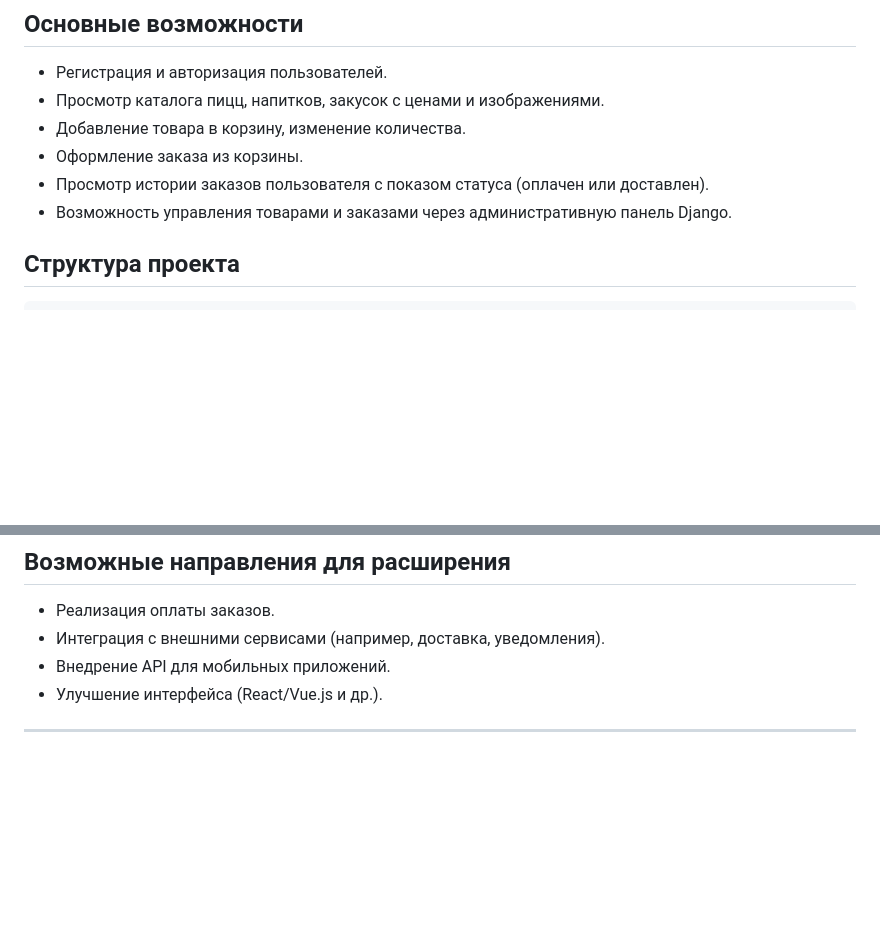
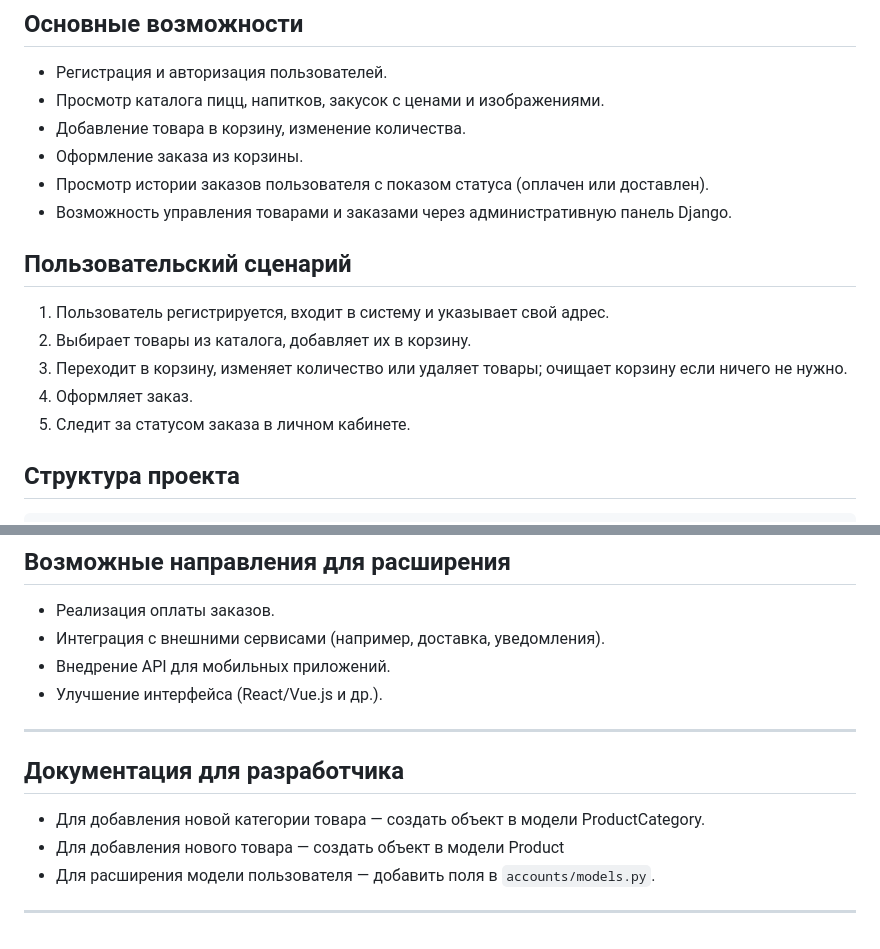
Before and after one commit to Fort15/PizzaDelivery, a Markdown page: README.md, 2 parts joined by grey strips. Drawn GitHub-style; blank space fills up the shorter version.

```diff
--- a/README.md
+++ b/README.md
@@ -14,6 +14,14 @@
 - Оформление заказа из корзины.
 - Просмотр истории заказов пользователя с показом статуса (оплачен или доставлен).
 - Возможность управления товарами и заказами через административную панель Django.
+
+## Пользовательский сценарий
+
+1. Пользователь регистрируется, входит в систему и указывает свой адрес.
+2. Выбирает товары из каталога, добавляет их в корзину.
+3. Переходит в корзину, изменяет количество или удаляет товары; очищает корзину если ничего не нужно.
+4. Оформляет заказ.
+5. Следит за статусом заказа в личном кабинете.
 
 ## Структура проекта
 
@@ -53,3 +61,11 @@ pizza/
 - Улучшение интерфейса (React/Vue.js и др.).
 
 ---
+
+## Документация для разработчика
+
+- Для добавления новой категории товара — создать объект в модели ProductCategory.
+- Для добавления нового товара — создать объект в модели Product
+- Для расширения модели пользователя — добавить поля в `accounts/models.py`.
+
+---
```
